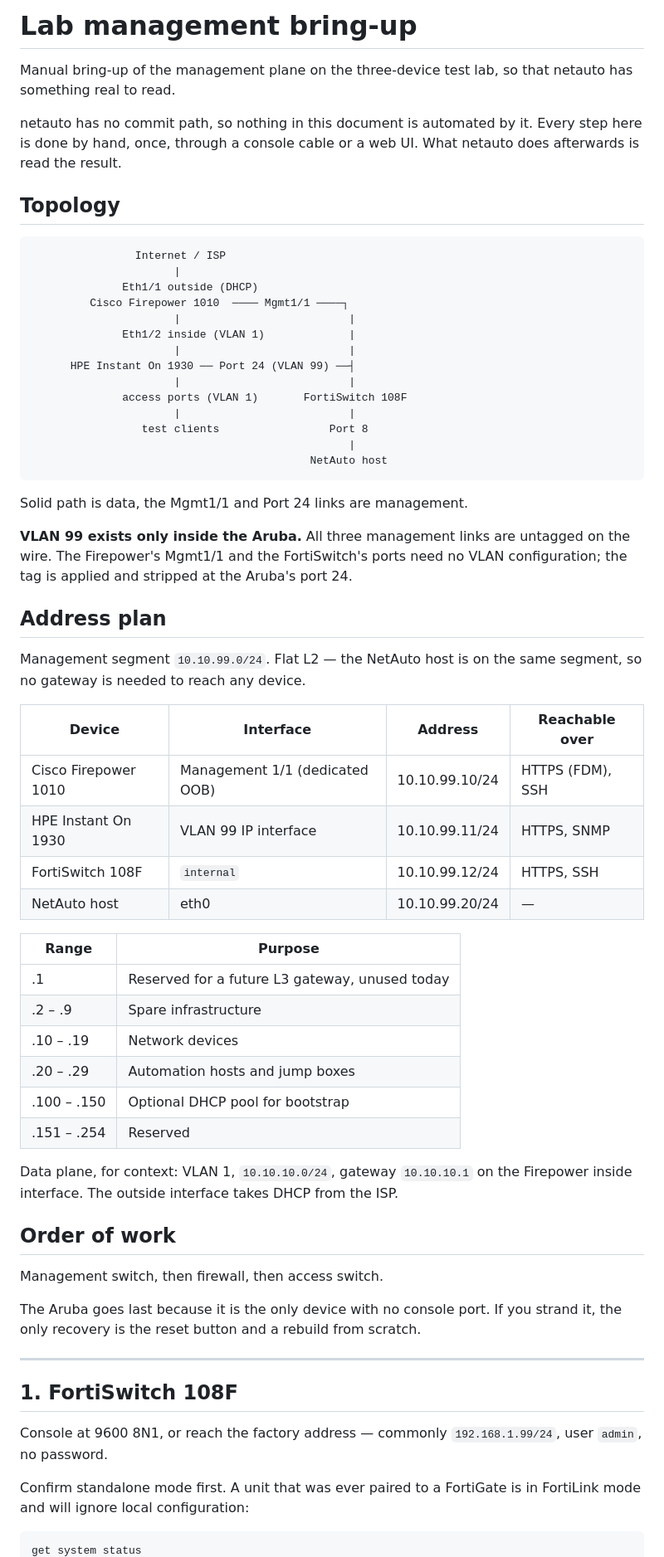
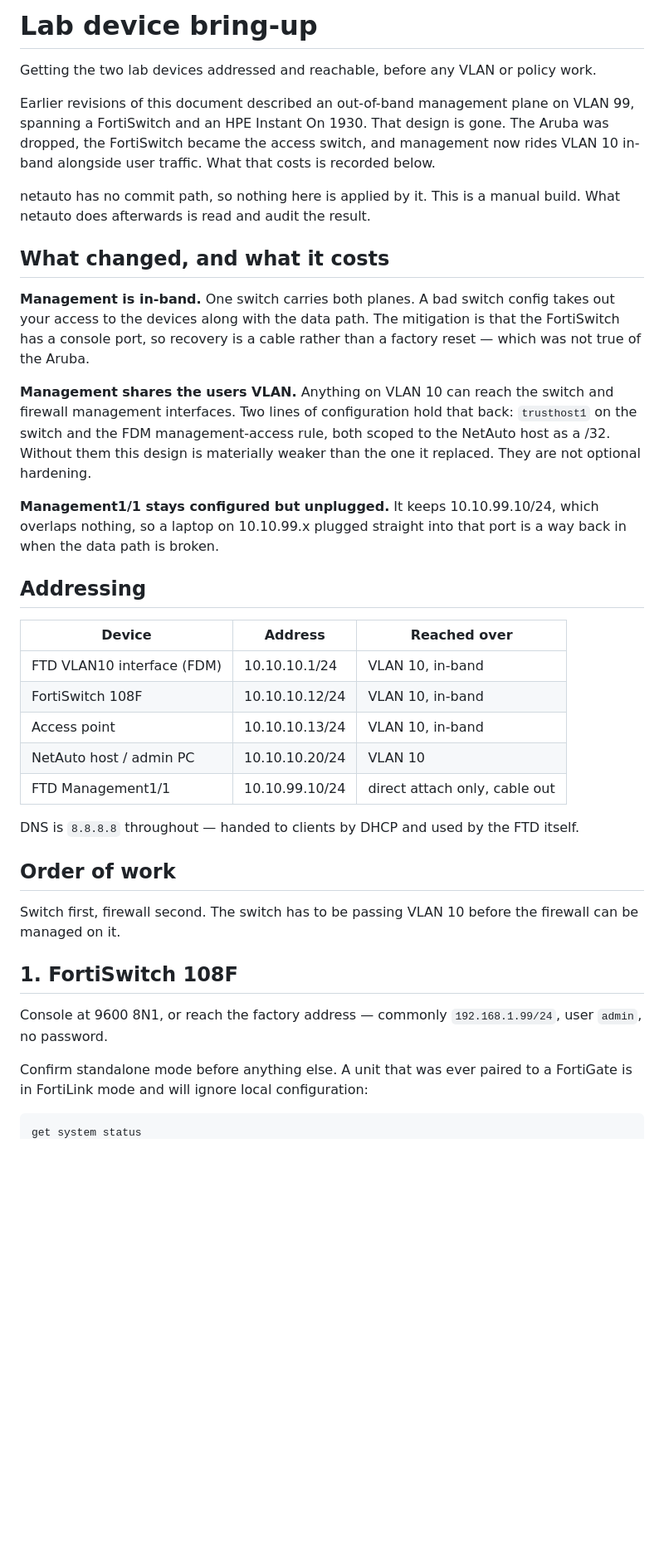
Before and after one commit to ters-golemi/netauto, a Markdown page: docs/lab-management-bringup.md, the part around one of its changes. Shown at 83% size. Rendered like a GitHub page; blank space fills up the shorter version.

````diff
--- a/docs/lab-management-bringup.md
+++ b/docs/lab-management-bringup.md
@@ -1,77 +1,59 @@
-# Lab management bring-up
+# Lab device bring-up
 
-Manual bring-up of the management plane on the three-device test lab, so that
-netauto has something real to read.
+Getting the two lab devices addressed and reachable, before any VLAN or policy
+work.
 
-netauto has no commit path, so nothing in this document is automated by it.
-Every step here is done by hand, once, through a console cable or a web UI.
-What netauto does afterwards is read the result.
+Earlier revisions of this document described an out-of-band management plane on
+VLAN 99, spanning a FortiSwitch and an HPE Instant On 1930. That design is gone.
+The Aruba was dropped, the FortiSwitch became the access switch, and management
+now rides VLAN 10 in-band alongside user traffic. What that costs is recorded
+below.
 
-## Topology
+netauto has no commit path, so nothing here is applied by it. This is a manual
+build. What netauto does afterwards is read and audit the result.
 
-```
-                Internet / ISP
-                      |
-              Eth1/1 outside (DHCP)
-         Cisco Firepower 1010  ──── Mgmt1/1 ────┐
-                      |                          |
-              Eth1/2 inside (VLAN 1)             |
-                      |                          |
-      HPE Instant On 1930 ── Port 24 (VLAN 99) ──┤
-                      |                          |
-              access ports (VLAN 1)       FortiSwitch 108F
-                      |                          |
-                 test clients                 Port 8
-                                                 |
-                                           NetAuto host
-```
+## What changed, and what it costs
 
-Solid path is data, the Mgmt1/1 and Port 24 links are management.
+**Management is in-band.** One switch carries both planes. A bad switch config
+takes out your access to the devices along with the data path. The mitigation is
+that the FortiSwitch has a console port, so recovery is a cable rather than a
+factory reset — which was not true of the Aruba.
 
-**VLAN 99 exists only inside the Aruba.** All three management links are
-untagged on the wire. The Firepower's Mgmt1/1 and the FortiSwitch's ports need
-no VLAN configuration; the tag is applied and stripped at the Aruba's port 24.
+**Management shares the users VLAN.** Anything on VLAN 10 can reach the switch
+and firewall management interfaces. Two lines of configuration hold that back:
+`trusthost1` on the switch and the FDM management-access rule, both scoped to
+the NetAuto host as a /32. Without them this design is materially weaker than
+the one it replaced. They are not optional hardening.
 
-## Address plan
+**Management1/1 stays configured but unplugged.** It keeps 10.10.99.10/24, which
+overlaps nothing, so a laptop on 10.10.99.x plugged straight into that port is a
+way back in when the data path is broken.
 
-Management segment `10.10.99.0/24`. Flat L2 — the NetAuto host is on the same
-segment, so no gateway is needed to reach any device.
+## Addressing
 
-| Device | Interface | Address | Reachable over |
-| --- | --- | --- | --- |
-| Cisco Firepower 1010 | Management 1/1 (dedicated OOB) | 10.10.99.10/24 | HTTPS (FDM), SSH |
-| HPE Instant On 1930 | VLAN 99 IP interface | 10.10.99.11/24 | HTTPS, SNMP |
-| FortiSwitch 108F | `internal` | 10.10.99.12/24 | HTTPS, SSH |
-| NetAuto host | eth0 | 10.10.99.20/24 | — |
+| Device | Address | Reached over |
+| --- | --- | --- |
+| FTD VLAN10 interface (FDM) | 10.10.10.1/24 | VLAN 10, in-band |
+| FortiSwitch 108F | 10.10.10.12/24 | VLAN 10, in-band |
+| Access point | 10.10.10.13/24 | VLAN 10, in-band |
+| NetAuto host / admin PC | 10.10.10.20/24 | VLAN 10 |
+| FTD Management1/1 | 10.10.99.10/24 | direct attach only, cable out |
 
-| Range | Purpose |
-| --- | --- |
-| .1 | Reserved for a future L3 gateway, unused today |
-| .2 – .9 | Spare infrastructure |
-| .10 – .19 | Network devices |
-| .20 – .29 | Automation hosts and jump boxes |
-| .100 – .150 | Optional DHCP pool for bootstrap |
-| .151 – .254 | Reserved |
-
-Data plane, for context: VLAN 1, `10.10.10.0/24`, gateway `10.10.10.1` on the
-Firepower inside interface. The outside interface takes DHCP from the ISP.
+DNS is `8.8.8.8` throughout — handed to clients by DHCP and used by the FTD
+itself.
 
 ## Order of work
 
-Management switch, then firewall, then access switch.
-
-The Aruba goes last because it is the only device with no console port. If you
-strand it, the only recovery is the reset button and a rebuild from scratch.
-
----
+Switch first, firewall second. The switch has to be passing VLAN 10 before the
+firewall can be managed on it.
 
 ## 1. FortiSwitch 108F
 
 Console at 9600 8N1, or reach the factory address — commonly `192.168.1.99/24`,
 user `admin`, no password.
 
-Confirm standalone mode first. A unit that was ever paired to a FortiGate is in
-FortiLink mode and will ignore local configuration:
+Confirm standalone mode before anything else. A unit that was ever paired to a
+FortiGate is in FortiLink mode and will ignore local configuration:
 
 ```
 get system status
````
Also changed, not shown: other parts of docs/lab-management-bringup.md (+53 -150 lines).
